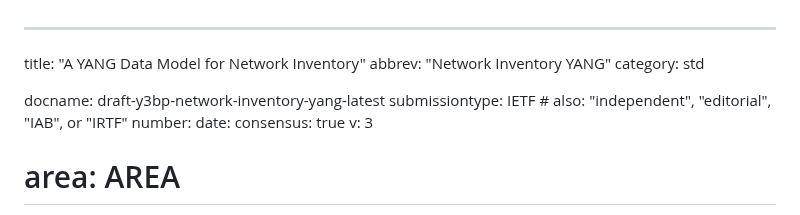
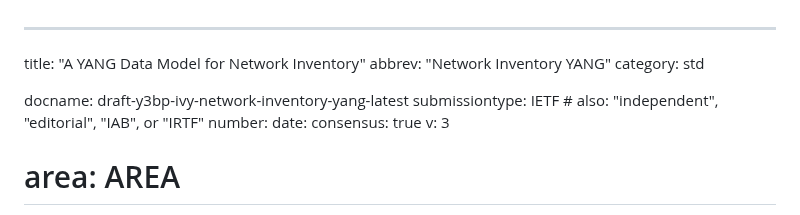
Before and after one commit to ietf-ivy-wg/network-inventory-yang, a Markdown page: draft-y3bp-ivy-network-inventory-yang.md, the part around the change. GitHub-like rendering.

```diff
--- a/draft-y3bp-network-inventory-yang.md
+++ b/draft-y3bp-ivy-network-inventory-yang.md
@@ -3,7 +3,7 @@ title: "A YANG Data Model for Network Inventory"
 abbrev: "Network Inventory YANG"
 category: std
 
-docname: draft-y3bp-network-inventory-yang-latest
+docname: draft-y3bp-ivy-network-inventory-yang-latest
 submissiontype: IETF  # also: "independent", "editorial", "IAB", or "IRTF"
 number:
 date:
```
